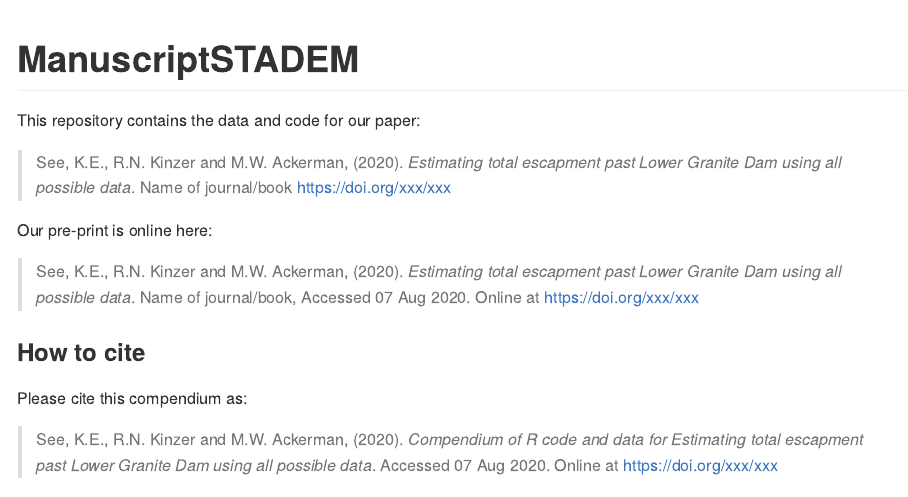
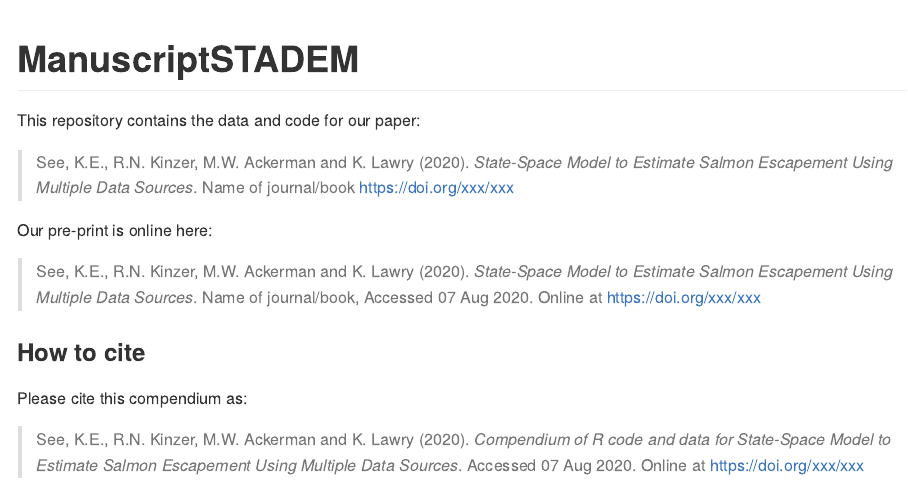
Before and after one commit to KevinSee/ManuscriptSTADEM, an R Markdown document (README.Rmd): the page in a window 1100 px wide, from its top. Rendered offline with R 4.5, knitr and Pandoc, with nearby package versions; badge pictures from the web are left out.

Commit message:
added some things to the gitignore and gitattributes, updated the README file

```diff
--- a/README.Rmd
+++ b/README.Rmd
@@ -20,18 +20,18 @@ Title <- "Estimating total escapment past Lower Granite Dam using all possible d
 
 This repository contains the data and code for our paper:
 
-> See, K.E., R.N. Kinzer and M.W. Ackerman, (2020). _`r Title`_. Name of journal/book <https://doi.org/xxx/xxx>
+> See, K.E., R.N. Kinzer, M.W. Ackerman and K. Lawry (2020). _`r Title`_. Name of journal/book <https://doi.org/xxx/xxx>
 
 Our pre-print is online here:
 
-> See, K.E., R.N. Kinzer and M.W. Ackerman, (2020). _`r Title`_. Name of journal/book, Accessed `r format(Sys.Date(), "%d %b %Y")`. Online at <https://doi.org/xxx/xxx>
+> See, K.E., R.N. Kinzer, M.W. Ackerman and K. Lawry (2020). _`r Title`_. Name of journal/book, Accessed `r format(Sys.Date(), "%d %b %Y")`. Online at <https://doi.org/xxx/xxx>
 
 
 ### How to cite
 
 Please cite this compendium as:
 
-> See, K.E., R.N. Kinzer and M.W. Ackerman, (`r format(Sys.Date(), "%Y")`). _Compendium of R code and data for `r Title`_. Accessed `r format(Sys.Date(), "%d %b %Y")`. Online at <https://doi.org/xxx/xxx>
+> See, K.E., R.N. Kinzer, M.W. Ackerman and K. Lawry (`r format(Sys.Date(), "%Y")`). _Compendium of R code and data for `r Title`_. Accessed `r format(Sys.Date(), "%d %b %Y")`. Online at <https://doi.org/xxx/xxx>
 
 ### How to download or install
 
```
Also changed, not shown: README.md, README.Rmd (2 more changed lines), 2 other files.
